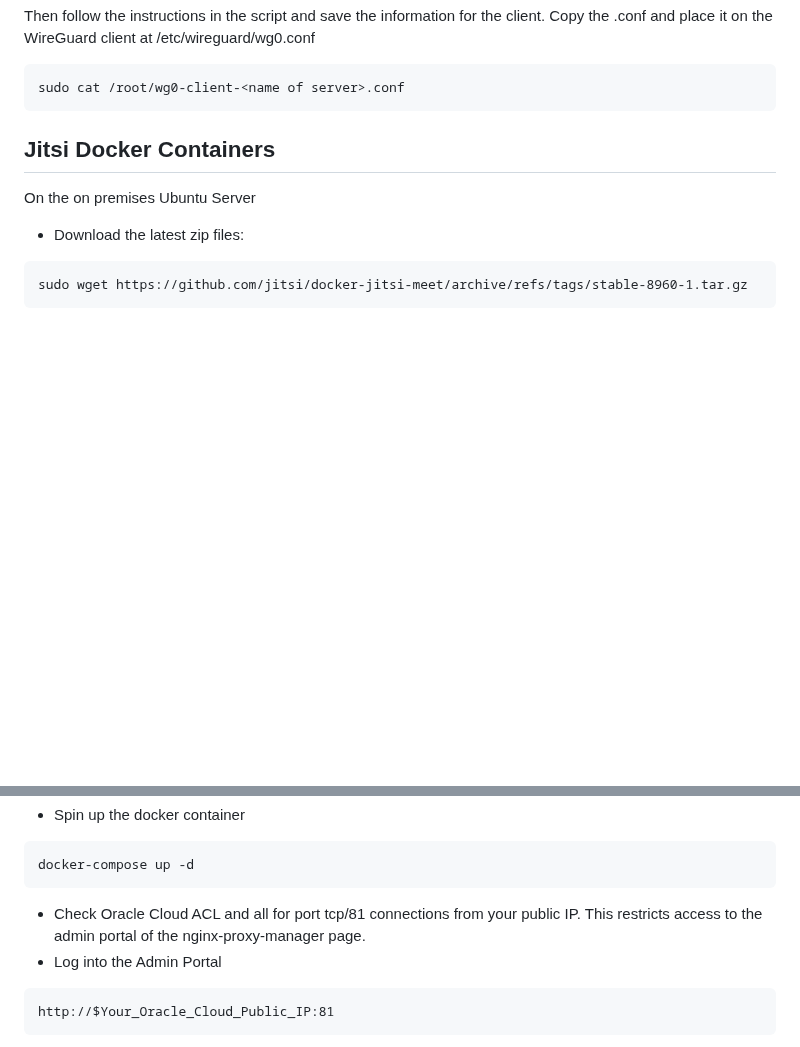
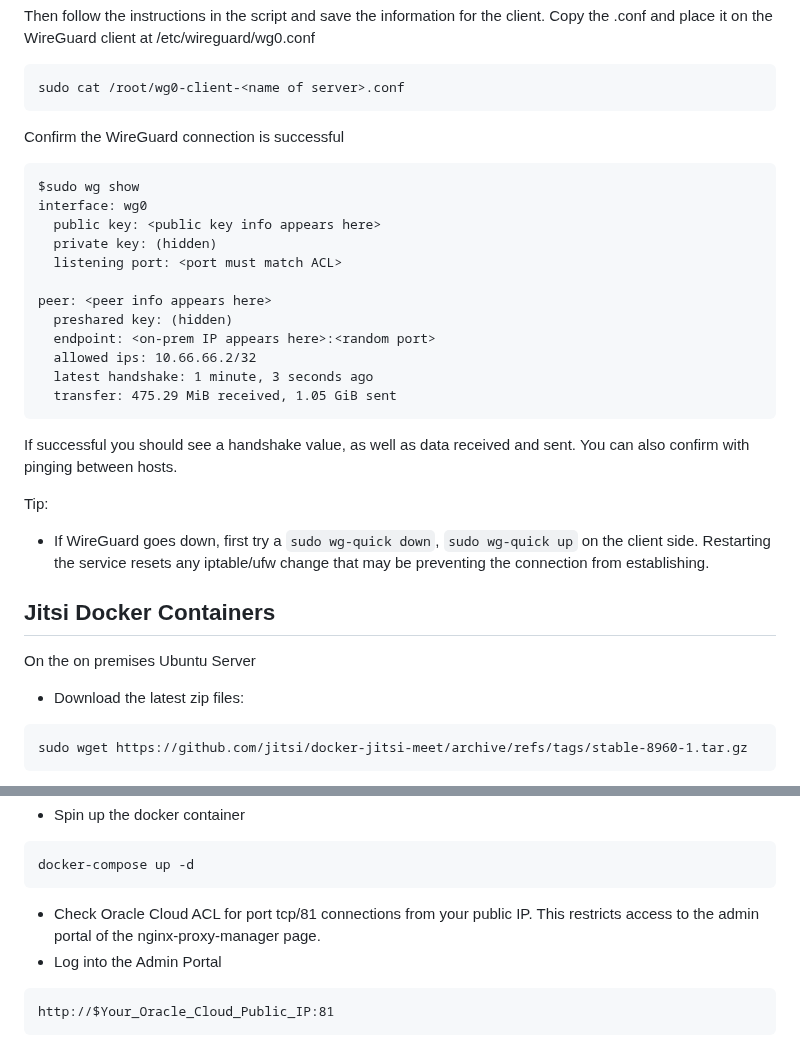
Before and after one commit to mark76ped/Infrastructure, a Markdown page: jitsi/README.md, 2 parts joined by grey strips. Drawn GitHub-style; blank space fills up the shorter version.

Commit message:
Update README.md
Added wg0 show steps to wireguard steup as well as tips to troubleshoot connection.

````diff
--- a/jitsi/README.md
+++ b/jitsi/README.md
@@ -72,6 +72,26 @@ Then follow the instructions in the script and save the information for the clie
 ```
 sudo cat /root/wg0-client-<name of server>.conf
 ```
+Confirm the WireGuard connection is successful
+```
+$sudo wg show
+interface: wg0
+  public key: <public key info appears here>
+  private key: (hidden)
+  listening port: <port must match ACL>
+
+peer: <peer info appears here>
+  preshared key: (hidden)
+  endpoint: <on-prem IP appears here>:<random port>
+  allowed ips: 10.66.66.2/32
+  latest handshake: 1 minute, 3 seconds ago
+  transfer: 475.29 MiB received, 1.05 GiB sent
+```
+If successful you should see a handshake value, as well as data received and sent.
+You can also confirm with pinging between hosts.
+
+Tip:
+-  If WireGuard goes down, first try a `sudo wg-quick down`, `sudo wg-quick up` on the client side. Restarting the service resets any iptable/ufw change that may be preventing the connection from establishing.
 
 ## Jitsi Docker Containers
 On the on premises Ubuntu Server
@@ -138,7 +158,7 @@ services:
 ```
 docker-compose up -d
 ```
-- Check Oracle Cloud ACL and all for port tcp/81 connections from your public IP. This restricts access to the admin portal of the nginx-proxy-manager page.
+- Check Oracle Cloud ACL for port tcp/81 connections from your public IP. This restricts access to the admin portal of the nginx-proxy-manager page.
 - Log into the Admin Portal
 ```
 http://$Your_Oracle_Cloud_Public_IP:81
````
